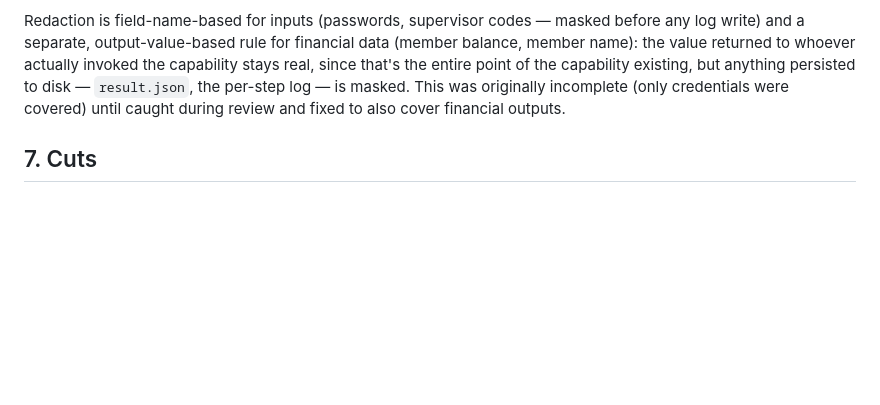
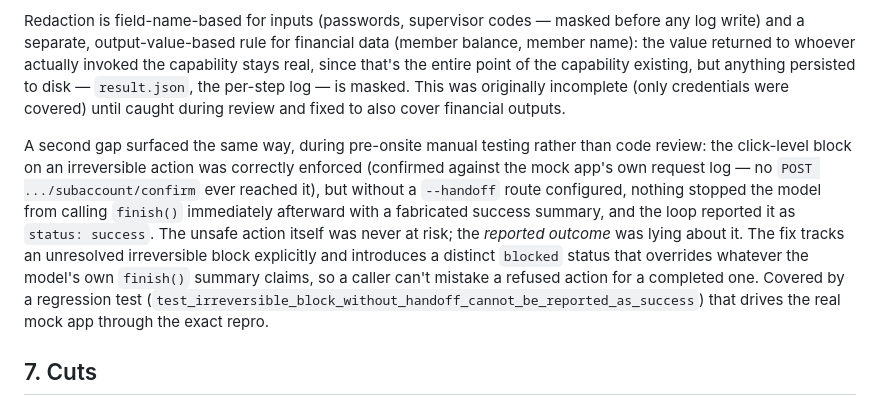
Before and after one commit to G-ChandraSekhar/Interface-ai-takehome_Chandra, a Markdown page: REPORT.md, the part around the change. Drawn GitHub-style; blank space fills up the shorter version.

Commit message:
Document the blocked-status fix in REPORT.md Safety section

```diff
--- a/REPORT.md
+++ b/REPORT.md
@@ -66,6 +66,8 @@ Redaction fully replaces sensitive values with a fixed placeholder rather than p
 
 Redaction is field-name-based for inputs (passwords, supervisor codes — masked before any log write) and a separate, output-value-based rule for financial data (member balance, member name): the value returned to whoever actually invoked the capability stays real, since that's the entire point of the capability existing, but anything persisted to disk — `result.json`, the per-step log — is masked. This was originally incomplete (only credentials were covered) until caught during review and fixed to also cover financial outputs.
 
+A second gap surfaced the same way, during pre-onsite manual testing rather than code review: the click-level block on an irreversible action was correctly enforced (confirmed against the mock app's own request log — no `POST .../subaccount/confirm` ever reached it), but without a `--handoff` route configured, nothing stopped the model from calling `finish()` immediately afterward with a fabricated success summary, and the loop reported it as `status: success`. The unsafe action itself was never at risk; the *reported outcome* was lying about it. The fix tracks an unresolved irreversible block explicitly and introduces a distinct `blocked` status that overrides whatever the model's own `finish()` summary claims, so a caller can't mistake a refused action for a completed one. Covered by a regression test (`test_irreversible_block_without_handoff_cannot_be_reported_as_success`) that drives the real mock app through the exact repro.
+
 ## 7. Cuts
 
 The clearest limitation is that **business-outcome, recovery, and hard-failure detectors are keyed to this app's literal copy, in code** (`src/replay/detectors.py` matches strings like `"No record found for"`) rather than being declared per-artifact. That is fine for one vendor product and wrong for twenty. The structure it should become is visible from where it sits: a per-vendor detector set, selected by the artifact's `app`/vendor identity, with the matching predicates declared in the artifact itself so a reviewer approving a capability also approves what counts as "not found" for it. That refactor is bounded — the classification logic and the three-way result contract don't change, only where the patterns come from — but it isn't built.
```
